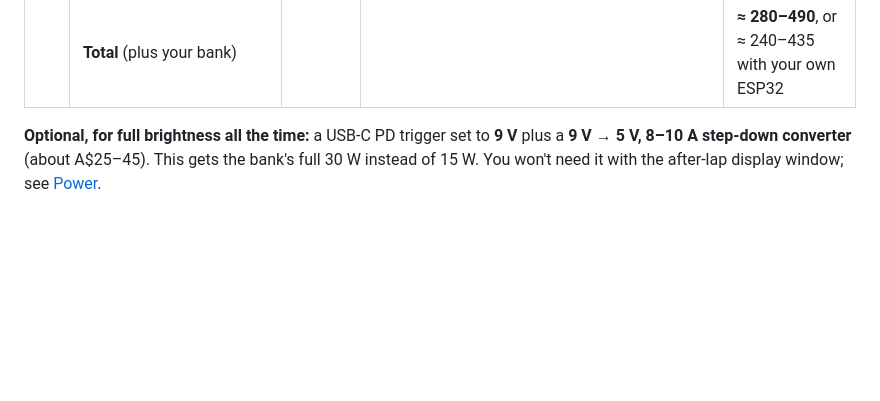
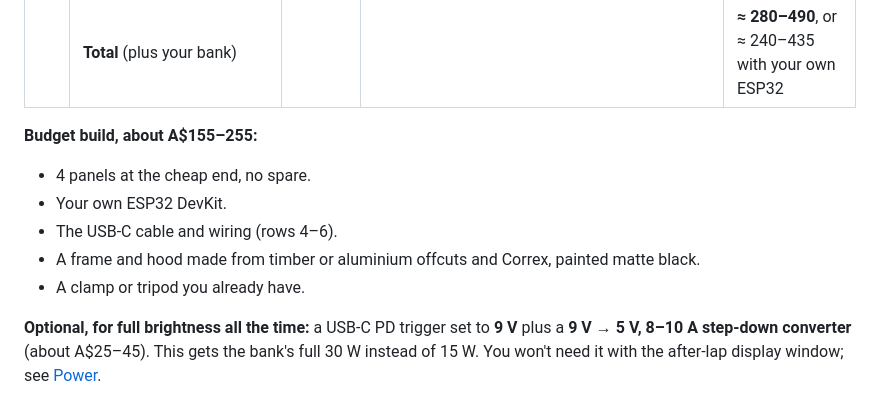
Before and after one commit to therealgreasybeefcake/regularity-app, a Markdown page: hardware/led-sign/README.md, the part around the change. GitHub-like rendering; blank space fills up the shorter version.

Commit message:
docs(led-sign): add a budget build cost
Co-Authored-By: Claude Opus 5.5 <noreply@anthropic.com>
Claude-Session: https://claude.ai/code/session_011GjmJ4o2SWvi1gotFgbwjD

```diff
--- a/hardware/led-sign/README.md
+++ b/hardware/led-sign/README.md
@@ -50,6 +50,13 @@ Prices are rough AUD estimates from late 2026 (AliExpress, Core Electronics, Jay
 | 9 | Front louvre / hood | 1 | Matte black. Use a louvre grille, or a 50 mm hood over the top edge plus matte black paint on the frame. Optional smoked polycarbonate face (2–3 mm). | 20–50 |
 | 10 | Mounting | 1 | A pit-wall clamp or tripod bracket. The finished sign weighs about 3 kg. | 30–60 |
 | | **Total** (plus your bank) | | | **≈ 280–490**, or ≈ 240–435 with your own ESP32 |
+
+**Budget build, about A$155–255:**
+- 4 panels at the cheap end, no spare.
+- Your own ESP32 DevKit.
+- The USB-C cable and wiring (rows 4–6).
+- A frame and hood made from timber or aluminium offcuts and Correx, painted matte black.
+- A clamp or tripod you already have.
 
 **Optional, for full brightness all the time:** a USB-C PD trigger set to **9 V** plus a **9 V → 5 V, 8–10 A step-down converter** (about A$25–45). This gets the bank's full 30 W instead of 15 W. You won't need it with the after-lap display window; see [Power](#power).
 
```
